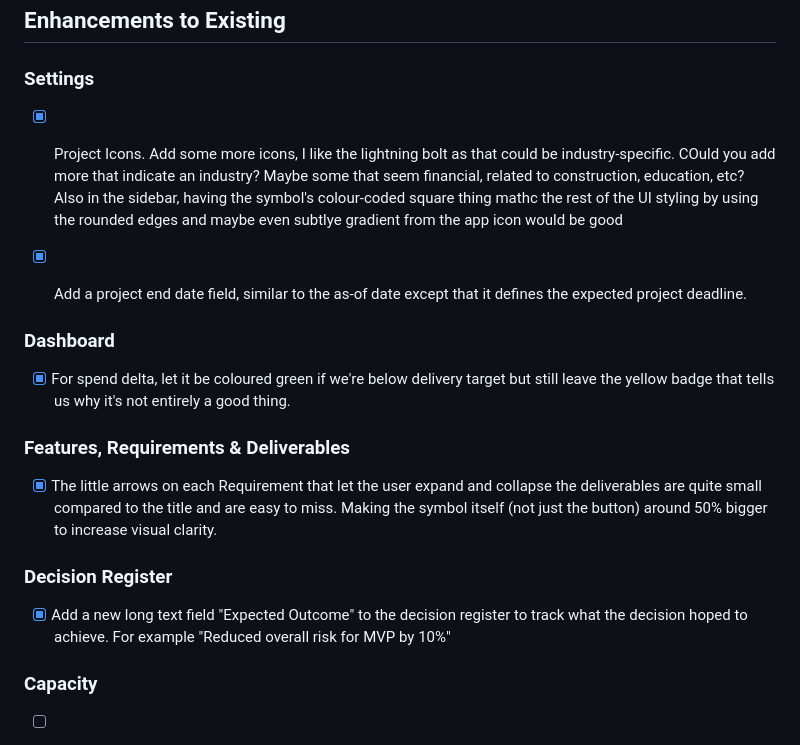
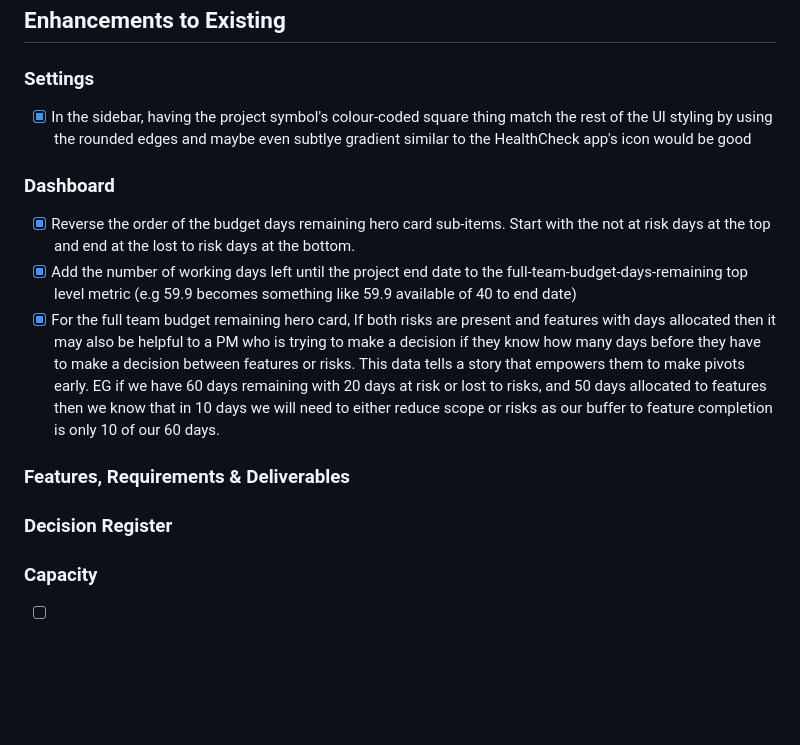
Before and after one commit to JoshFembockAlliance/Health_Check, a Markdown page: Todos.md, the part around the change. GitHub-like rendering; blank space fills up the shorter version.

Commit message:
todos: tick off completed dashboard and sidebar items
Co-Authored-By: Claude Sonnet 4.6 <noreply@anthropic.com>

```diff
--- a/Todos.md
+++ b/Todos.md
@@ -5,18 +5,17 @@ This is a list of ToDos. Read through it, plan to address items, and tick items
 ## Enhancements to Existing
 
 ### Settings
-- [x] Project Icons. Add some more icons, I like the lightning bolt as that could be industry-specific. COuld you add more that indicate an industry? Maybe some that seem financial, related to construction, education, etc? Also in the sidebar, having the symbol's colour-coded square thing mathc the rest of the UI styling by using the rounded edges and maybe even subtlye gradient from the app icon would be good
-
-- [x] Add a project end date field, similar to the as-of date except that it defines the expected project deadline.
+- [x] In the sidebar, having the project symbol's colour-coded square thing match the rest of the UI styling by using the rounded edges and maybe even subtlye gradient similar to the HealthCheck app's icon would be good
 
 ### Dashboard
-- [x] For spend delta, let it be coloured green if we're below delivery target but still leave the yellow badge that tells us why it's not entirely a good thing.
+- [x] Reverse the order of the budget days remaining hero card sub-items. Start with the not at risk days at the top and end at the lost to risk days at the bottom.
+- [x] Add the number of working days left until the project end date to the full-team-budget-days-remaining top level metric (e.g 59.9 becomes something like 59.9 available of 40 to end date)
+- [x] For the full team budget remaining hero card, If both risks are present and features with days allocated then it may also be helpful to a PM who is trying to make a decision if they know how many days before they have to make a decision between features or risks. This data tells a story that empowers them to make pivots early. EG if we have 60 days remaining with 20 days at risk or lost to risks, and 50 days allocated to features then we know that in 10 days we will need to either reduce scope or risks as our buffer to feature completion is only 10 of our 60 days.
 
 ### Features, Requirements & Deliverables
-- [x] The little arrows on each Requirement that let the user expand and collapse the deliverables are quite small compared to the title and are easy to miss. Making the symbol itself (not just the button) around 50% bigger to increase visual clarity.
+
 
 ### Decision Register
-- [x] Add a new long text field "Expected Outcome" to the decision register to track what the decision hoped to achieve. For example "Reduced overall risk for MVP by 10%"
 
 ### Capacity
 - [ ] The capacity planner seems to be only counting forward from the current date when calculating remaining capacity. I would like to be able to retroactively add an adjustment to capacity for example adding an item for a previoous week because I just found out someone was away and then have it count forward from the project start date.
```
